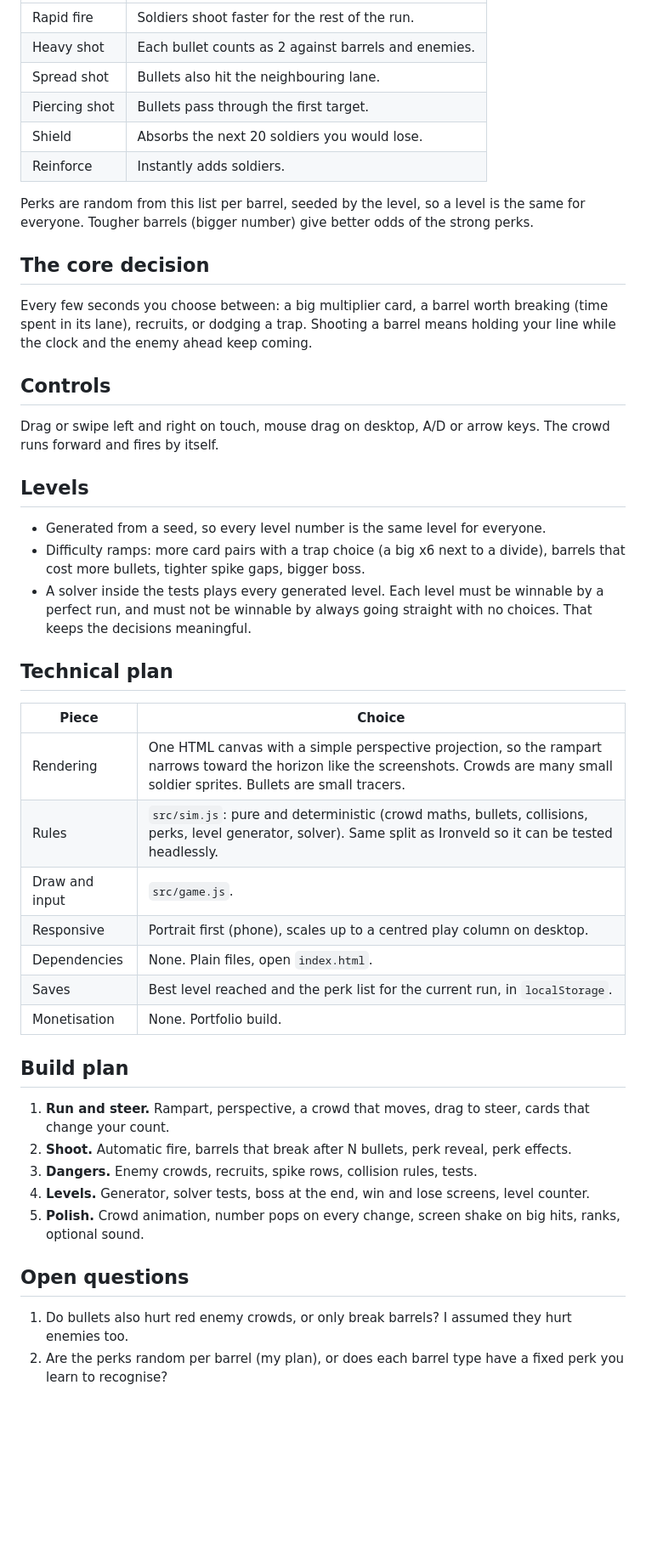
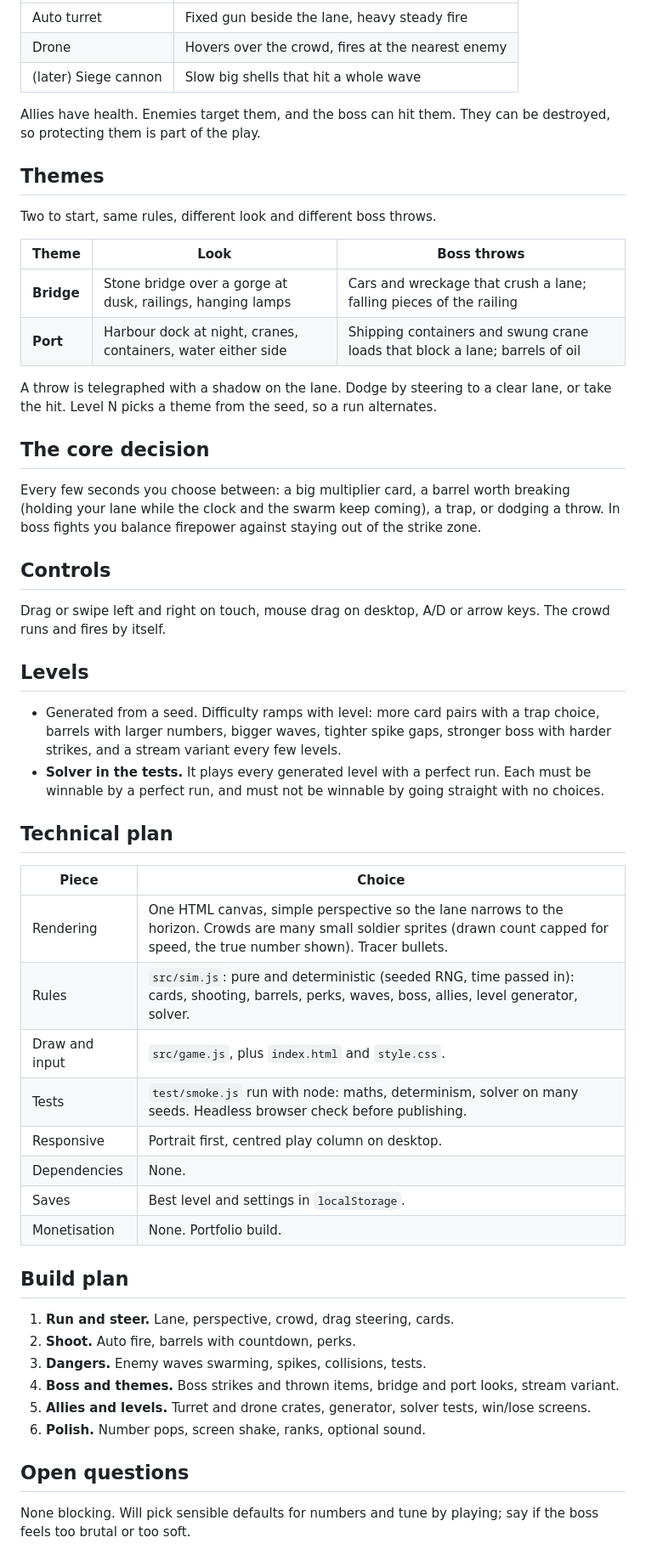
Before and after one commit to Misclan/games, a Markdown page: rampart-run/DESIGN.md, the part around one of its changes. Shown at 85% size. Drawn GitHub-style; blank space fills up the shorter version.

```diff
--- a/rampart-run/DESIGN.md
+++ b/rampart-run/DESIGN.md
@@ -36,48 +51,56 @@ You are a Warden of Ironveld leading a warband across a fortress rampart. Iron b
 |---|---|
-| Rapid fire | Soldiers shoot faster for the rest of the run. |
-| Heavy shot | Each bullet counts as 2 against barrels and enemies. |
-| Spread shot | Bullets also hit the neighbouring lane. |
-| Piercing shot | Bullets pass through the first target. |
-| Shield | Absorbs the next 20 soldiers you would lose. |
-| Reinforce | Instantly adds soldiers. |
+| Auto turret | Fixed gun beside the lane, heavy steady fire |
+| Drone | Hovers over the crowd, fires at the nearest enemy |
+| (later) Siege cannon | Slow big shells that hit a whole wave |
 
-Perks are random from this list per barrel, seeded by the level, so a level is the same for everyone. Tougher barrels (bigger number) give better odds of the strong perks.
+Allies have health. Enemies target them, and the boss can hit them. They can be destroyed, so protecting them is part of the play.
+
+## Themes
+
+Two to start, same rules, different look and different boss throws.
+
+| Theme | Look | Boss throws |
+|---|---|---|
+| **Bridge** | Stone bridge over a gorge at dusk, railings, hanging lamps | Cars and wreckage that crush a lane; falling pieces of the railing |
+| **Port** | Harbour dock at night, cranes, containers, water either side | Shipping containers and swung crane loads that block a lane; barrels of oil |
+
+A throw is telegraphed with a shadow on the lane. Dodge by steering to a clear lane, or take the hit. Level N picks a theme from the seed, so a run alternates.
 
 ## The core decision
 
-Every few seconds you choose between: a big multiplier card, a barrel worth breaking (time spent in its lane), recruits, or dodging a trap. Shooting a barrel means holding your line while the clock and the enemy ahead keep coming.
+Every few seconds you choose between: a big multiplier card, a barrel worth breaking (holding your lane while the clock and the swarm keep coming), a trap, or dodging a throw. In boss fights you balance firepower against staying out of the strike zone.
 
 ## Controls
 
-Drag or swipe left and right on touch, mouse drag on desktop, A/D or arrow keys. The crowd runs forward and fires by itself.
+Drag or swipe left and right on touch, mouse drag on desktop, A/D or arrow keys. The crowd runs and fires by itself.
 
 ## Levels
 
-- Generated from a seed, so every level number is the same level for everyone.
-- Difficulty ramps: more card pairs with a trap choice (a big x6 next to a divide), barrels that cost more bullets, tighter spike gaps, bigger boss.
-- A solver inside the tests plays every generated level. Each level must be winnable by a perfect run, and must not be winnable by always going straight with no choices. That keeps the decisions meaningful.
+- Generated from a seed. Difficulty ramps with level: more card pairs with a trap choice, barrels with larger numbers, bigger waves, tighter spike gaps, stronger boss with harder strikes, and a stream variant every few levels.
+- **Solver in the tests.** It plays every generated level with a perfect run. Each must be winnable by a perfect run, and must not be winnable by going straight with no choices.
 
 ## Technical plan
 
 | Piece | Choice |
 |---|---|
-| Rendering | One HTML canvas with a simple perspective projection, so the rampart narrows toward the horizon like the screenshots. Crowds are many small soldier sprites. Bullets are small tracers. |
-| Rules | `src/sim.js`: pure and deterministic (crowd maths, bullets, collisions, perks, level generator, solver). Same split as Ironveld so it can be tested headlessly. |
-| Draw and input | `src/game.js`. |
-| Responsive | Portrait first (phone), scales up to a centred play column on desktop. |
-| Dependencies | None. Plain files, open `index.html`. |
-| Saves | Best level reached and the perk list for the current run, in `localStorage`. |
+| Rendering | One HTML canvas, simple perspective so the lane narrows to the horizon. Crowds are many small soldier sprites (drawn count capped for speed, the true number shown). Tracer bullets. |
+| Rules | `src/sim.js`: pure and deterministic (seeded RNG, time passed in): cards, shooting, barrels, perks, waves, boss, allies, level generator, solver. |
+| Draw and input | `src/game.js`, plus `index.html` and `style.css`. |
+| Tests | `test/smoke.js` run with node: maths, determinism, solver on many seeds. Headless browser check before publishing. |
+| Responsive | Portrait first, centred play column on desktop. |
+| Dependencies | None. |
+| Saves | Best level and settings in `localStorage`. |
 | Monetisation | None. Portfolio build. |
 
 ## Build plan
 
-1. **Run and steer.** Rampart, perspective, a crowd that moves, drag to steer, cards that change your count.
-2. **Shoot.** Automatic fire, barrels that break after N bullets, perk reveal, perk effects.
-3. **Dangers.** Enemy crowds, recruits, spike rows, collision rules, tests.
-4. **Levels.** Generator, solver tests, boss at the end, win and lose screens, level counter.
-5. **Polish.** Crowd animation, number pops on every change, screen shake on big hits, ranks, optional sound.
+1. **Run and steer.** Lane, perspective, crowd, drag steering, cards.
+2. **Shoot.** Auto fire, barrels with countdown, perks.
+3. **Dangers.** Enemy waves swarming, spikes, collisions, tests.
+4. **Boss and themes.** Boss strikes and thrown items, bridge and port looks, stream variant.
+5. **Allies and levels.** Turret and drone crates, generator, solver tests, win/lose screens.
+6. **Polish.** Number pops, screen shake, ranks, optional sound.
 
 ## Open questions
 
-1. Do bullets also hurt red enemy crowds, or only break barrels? I assumed they hurt enemies too.
-2. Are the perks random per barrel (my plan), or does each barrel type have a fixed perk you learn to recognise?
+None blocking. Will pick sensible defaults for numbers and tune by playing; say if the boss feels too brutal or too soft.
```
Also changed, not shown: other parts of rampart-run/DESIGN.md (+34 -19 lines).
